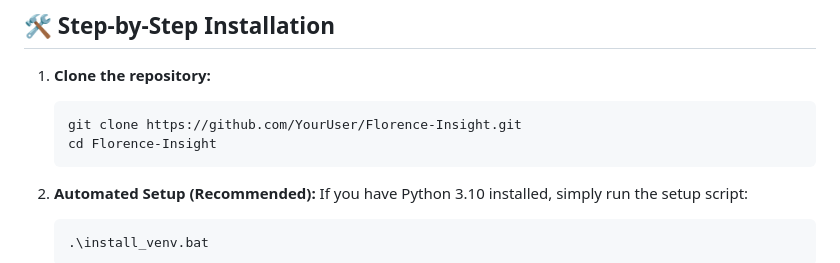
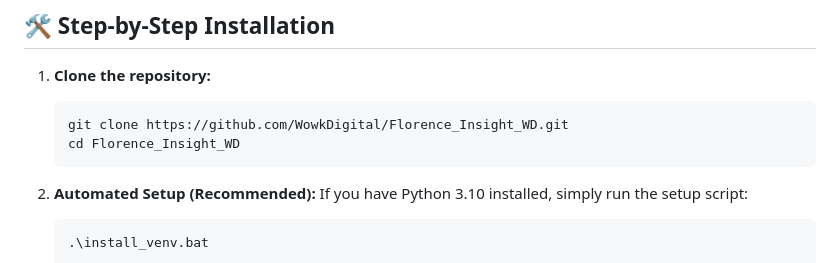
Before and after one commit to WowkDigital/Florence_Insight_WD, a Markdown page: README.md, the part around the change. Drawn GitHub-style.

Commit message:
docs: update repository URL and directory name in README setup instructions

````diff
--- a/README.md
+++ b/README.md
@@ -33,8 +33,8 @@ For the application to run smoothly and utilize the model's full potential on yo
 
 1. **Clone the repository:**
    ```bash
-   git clone https://github.com/YourUser/Florence-Insight.git
-   cd Florence-Insight
+   git clone https://github.com/WowkDigital/Florence_Insight_WD.git
+   cd Florence_Insight_WD
    ```
 
 2. **Automated Setup (Recommended):**
````
